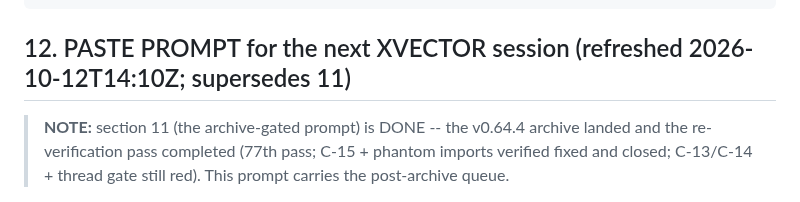
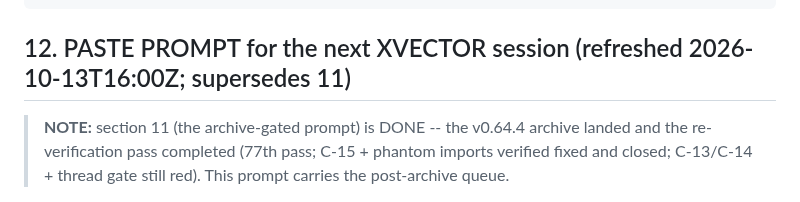
Before and after one commit to xiom-projects/xiom-xvector, a Markdown page: SESSION.md, the part around the change. Rendered like a GitHub page.

Commit message:
docs(session): refresh section 12 paste-prompt date (79th wrap)
Signed-off-by: Lefteris Notas <lefterisnotas@gmail.com>

````diff
--- a/SESSION.md
+++ b/SESSION.md
@@ -2277,7 +2277,7 @@ trusting reds; bench loops hard-capped; toolchain/package homes are
 lane-local on purpose.
 ```
 
-## 12. PASTE PROMPT for the next XVECTOR session (refreshed 2026-10-12T14:10Z; supersedes 11)
+## 12. PASTE PROMPT for the next XVECTOR session (refreshed 2026-10-13T16:00Z; supersedes 11)
 
 > **NOTE:** section 11 (the archive-gated prompt) is DONE -- the v0.64.4
 > archive landed and the re-verification pass completed (77th pass; C-15 +
````
